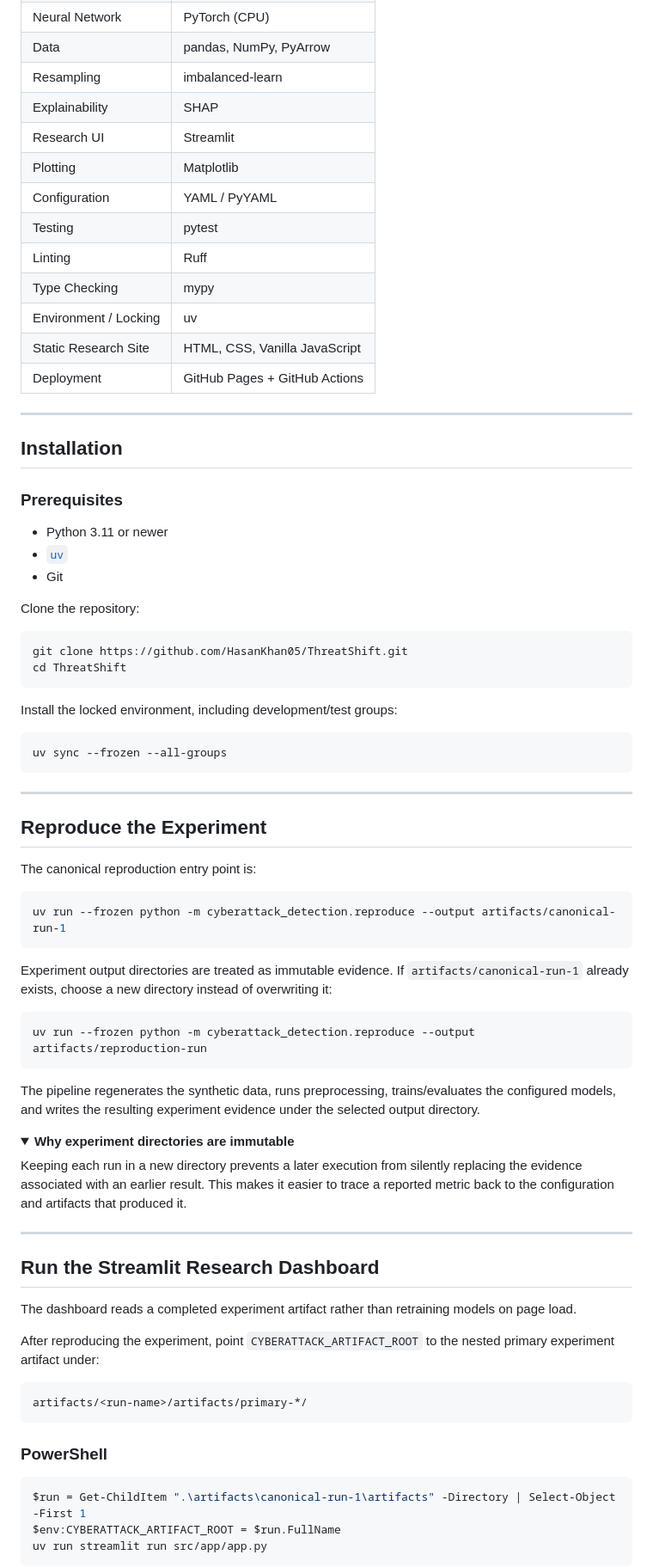
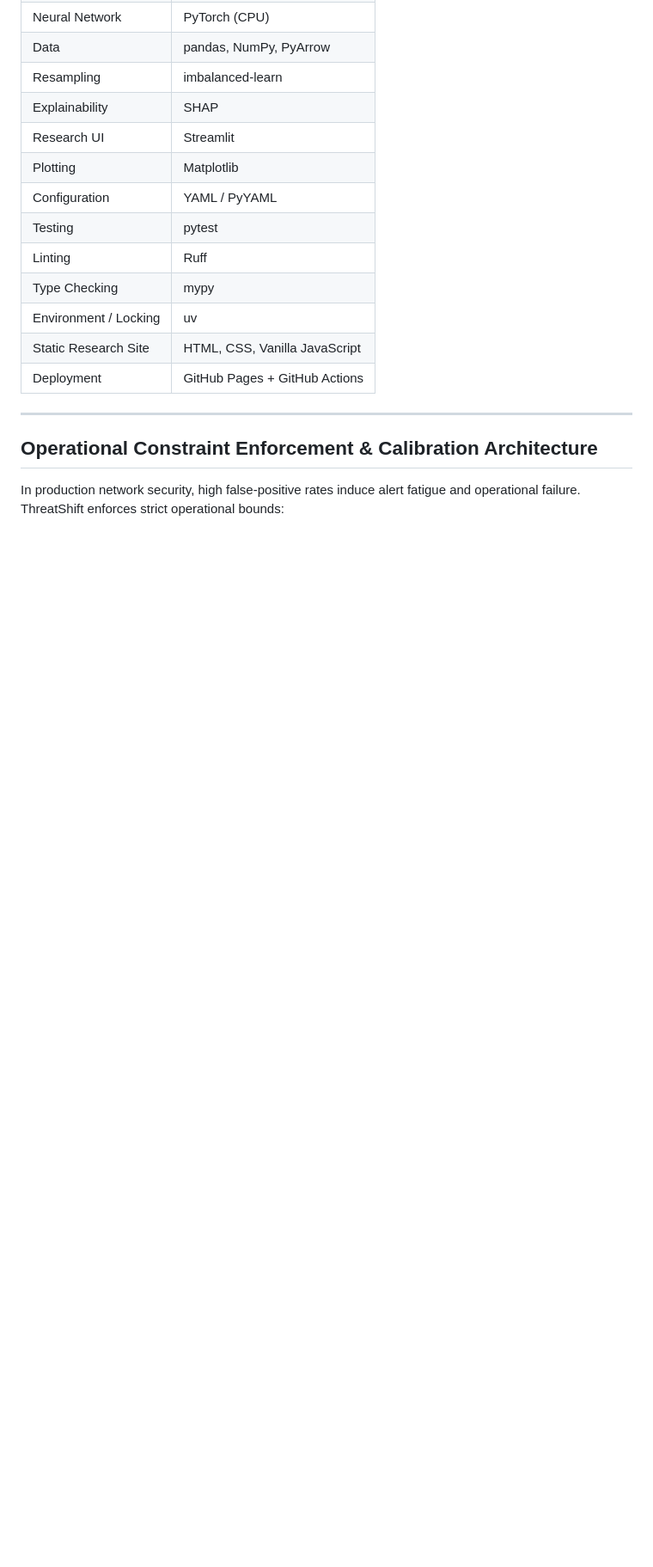
Before and after one commit to HasanKhan05/ThreatShift, a Markdown page: README.md, the part around one of its changes. Shown at 86% size. GitHub-like rendering; folded sections open; blank space fills up the shorter version.

Commit message:
Remove install/run instructions and add calibration & temporal shift architecture

````diff
--- a/README.md
+++ b/README.md
@@ -230,69 +230,7 @@ Generated experiment outputs are written under `artifacts/` and are intentionall
 
 ---
 
-## Installation
+## Operational Constraint Enforcement & Calibration Architecture
 
-### Prerequisites
+In production network security, high false-positive rates induce alert fatigue and operational failure. ThreatShift enforces strict operational bounds:
 
-- Python 3.11 or newer
-- [`uv`](https://docs.astral.sh/uv/)
-- Git
-
-Clone the repository:
-
-```bash
-git clone https://github.com/HasanKhan05/ThreatShift.git
-cd ThreatShift
-```
-
-Install the locked environment, including development/test groups:
-
-```bash
-uv sync --frozen --all-groups
-```
-
----
-
-## Reproduce the Experiment
-
-The canonical reproduction entry point is:
-
-```bash
-uv run --frozen python -m cyberattack_detection.reproduce --output artifacts/canonical-run-1
-```
-
-Experiment output directories are treated as immutable evidence. If `artifacts/canonical-run-1` already exists, choose a new directory instead of overwriting it:
-
-```bash
-uv run --frozen python -m cyberattack_detection.reproduce --output artifacts/reproduction-run
-```
-
-The pipeline regenerates the synthetic data, runs preprocessing, trains/evaluates the configured models, and writes the resulting experiment evidence under the selected output directory.
-
-<details>
-<summary><strong>Why experiment directories are immutable</strong></summary>
-
-Keeping each run in a new directory prevents a later execution from silently replacing the evidence associated with an earlier result. This makes it easier to trace a reported metric back to the configuration and artifacts that produced it.
-
-</details>
-
----
-
-## Run the Streamlit Research Dashboard
-
-The dashboard reads a completed experiment artifact rather than retraining models on page load.
-
-After reproducing the experiment, point `CYBERATTACK_ARTIFACT_ROOT` to the nested primary experiment artifact under:
-
-```text
-artifacts/<run-name>/artifacts/primary-*/
-```
-
-### PowerShell
-
-```powershell
-$run = Get-ChildItem ".\artifacts\canonical-run-1\artifacts" -Directory | Select-Object -First 1
-$env:CYBERATTACK_ARTIFACT_ROOT = $run.FullName
-uv run streamlit run src/app/app.py
-```
-
````
Also changed, not shown: other parts of README.md (+6 -27 lines).
